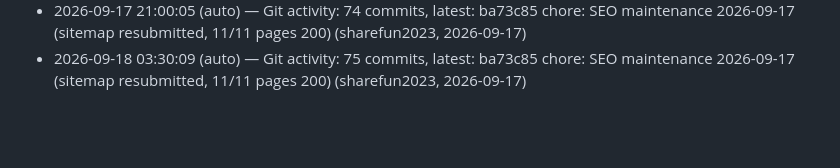
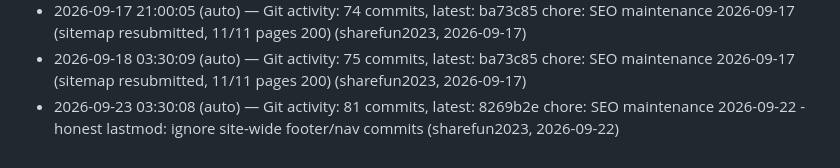
Before and after one commit to sharefun2023/pagetext, a Markdown page: memory-bank/progress.md, the part around the change. GitHub-like rendering; blank space fills up the shorter version.

Commit message:
chore: memory-bank auto notes 2026-09-23

```diff
--- a/memory-bank/progress.md
+++ b/memory-bank/progress.md
@@ -42,3 +42,4 @@
 *   2026-09-17 03:30:06 (auto) — Git activity: 74 commits, latest: d41b294 chore: SEO maintenance 2026-09-16 (sharefun2023, 2026-09-16)
 *   2026-09-17 21:00:05 (auto) — Git activity: 74 commits, latest: ba73c85 chore: SEO maintenance 2026-09-17 (sitemap resubmitted, 11/11 pages 200) (sharefun2023, 2026-09-17)
 *   2026-09-18 03:30:09 (auto) — Git activity: 75 commits, latest: ba73c85 chore: SEO maintenance 2026-09-17 (sitemap resubmitted, 11/11 pages 200) (sharefun2023, 2026-09-17)
+*   2026-09-23 03:30:08 (auto) — Git activity: 81 commits, latest: 8269b2e chore: SEO maintenance 2026-09-22 - honest lastmod: ignore site-wide footer/nav commits (sharefun2023, 2026-09-22)
```
Also changed, not shown: memory-bank/activeContext.md (+1 -0 lines).
